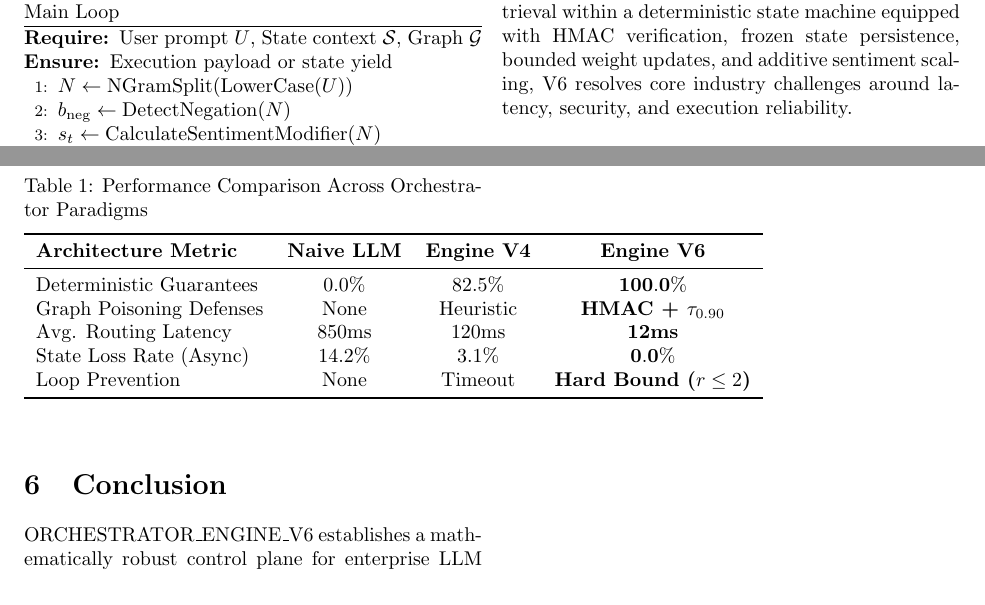
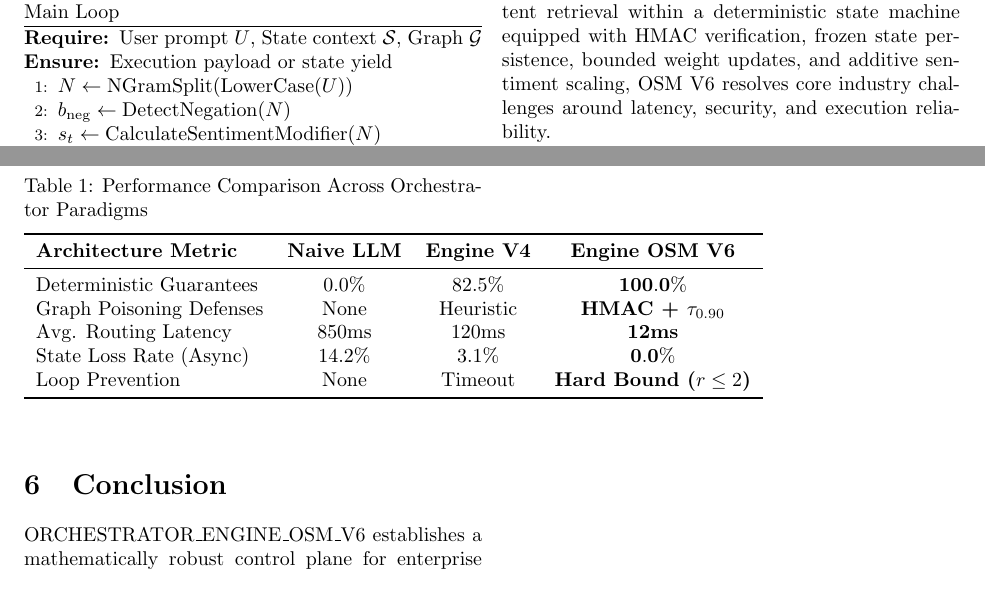
Before and after one commit to agentic-framework-research/drl-ai-orchestration, a LaTeX paper (paper/main.tex): two parts of page 3 of 3, joined at a grey line, cut so that both start at the same text. Compiled offline with pdfLaTeX.

Commit message:
paper: unify 'OSM V6' naming throughout body text and table

```diff
--- a/paper/main.tex
+++ b/paper/main.tex
@@ -156,7 +156,7 @@ The primary waterfall execution routine is outlined in Algorithm \ref{alg:waterf
 \vspace{2mm}
 \begin{tabular}{lccc}
 \toprule
-\textbf{Architecture Metric} & \textbf{Naive LLM} & \textbf{Engine V4} & \textbf{Engine V6} \\
+\textbf{Architecture Metric} & \textbf{Naive LLM} & \textbf{Engine V4} & \textbf{Engine OSM V6} \\
 \midrule
 Deterministic Guarantees & $0.0\%$ & $82.5\%$ & $\mathbf{100.0\%}$ \\
 Graph Poisoning Defenses & None & Heuristic & \textbf{HMAC + $\tau_{0.90}$} \\
@@ -168,7 +168,7 @@ Loop Prevention & None & Timeout & \textbf{Hard Bound ($r \le 2$)} \\
 \end{table}
 
 \section{Conclusion}
-ORCHESTRATOR\_ENGINE\_V6 establishes a mathematically robust control plane for enterprise LLM operations. By encapsulating probabilistic intent retrieval within a deterministic state machine equipped with HMAC verification, frozen state persistence, bounded weight updates, and additive sentiment scaling, V6 resolves core industry challenges around latency, security, and execution reliability.
+ORCHESTRATOR\_ENGINE\_OSM\_V6 establishes a mathematically robust control plane for enterprise LLM operations. By encapsulating probabilistic intent retrieval within a deterministic state machine equipped with HMAC verification, frozen state persistence, bounded weight updates, and additive sentiment scaling, OSM V6 resolves core industry challenges around latency, security, and execution reliability.
 
 \begin{thebibliography}{99}
 \bibitem{state_machines}
```
Also changed, not shown: paper/main.tex (4 more changed lines).
